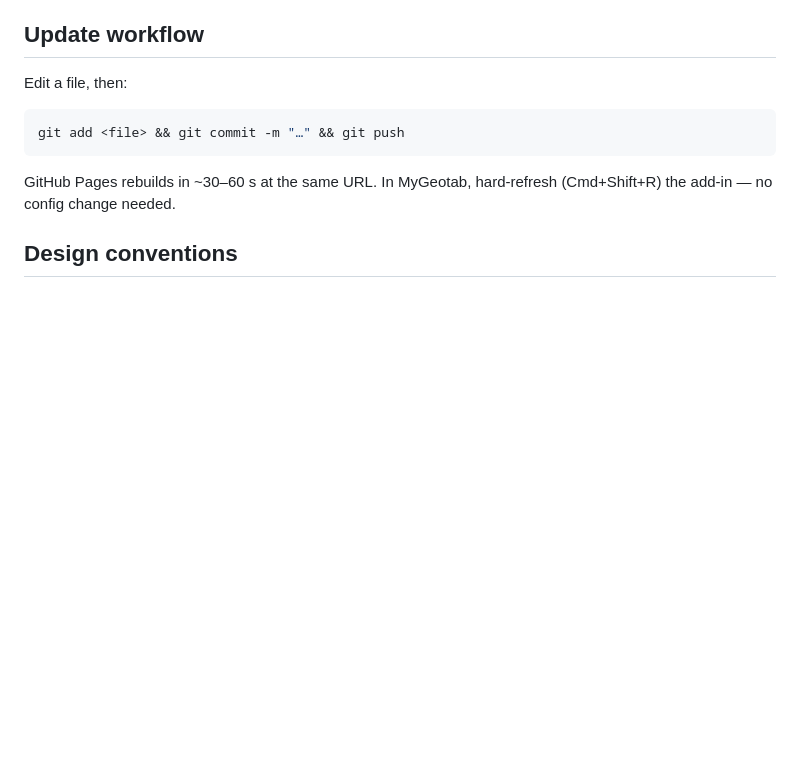
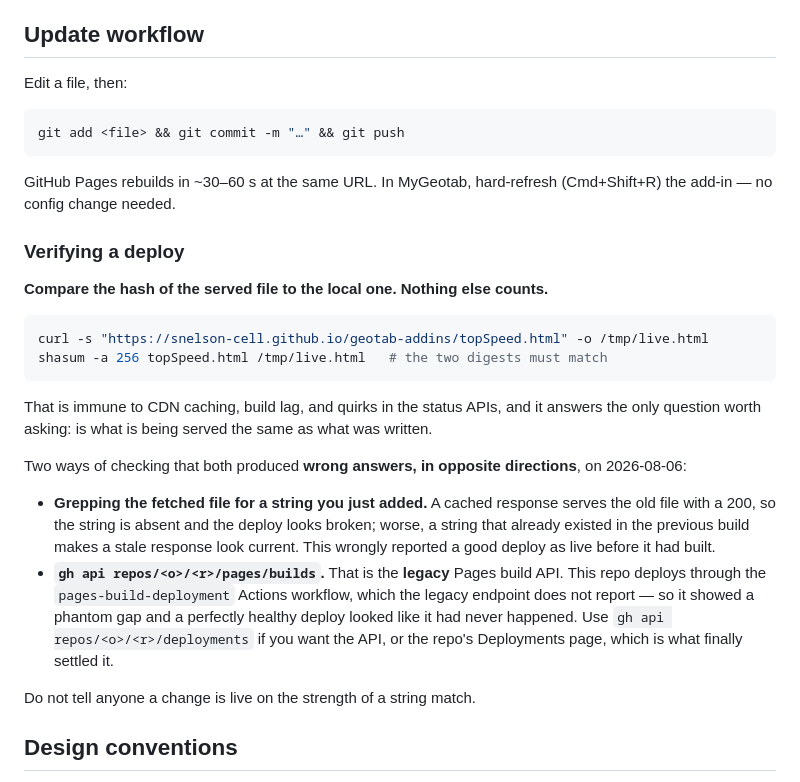
Before and after one commit to snelson-cell/geotab-addins, a Markdown page: README.md, the part around the change. Drawn GitHub-style; blank space fills up the shorter version.

Commit message:
README: how to verify a deploy, and two checks that lie
Hash-compare the served file against the local one. A string grep cannot tell
a cached old response from a fresh one, and gh api .../pages/builds reports
only legacy builds — not the pages-build-deployment Actions workflow this repo
actually uses. Both produced wrong answers today, in opposite directions: the
first called an unbuilt deploy live, the second called a live deploy missing.

````diff
--- a/README.md
+++ b/README.md
@@ -49,6 +49,36 @@ git add <file> && git commit -m "…" && git push
 
 GitHub Pages rebuilds in ~30–60 s at the same URL. In MyGeotab, hard-refresh
 (Cmd+Shift+R) the add-in — no config change needed.
+
+### Verifying a deploy
+
+**Compare the hash of the served file to the local one. Nothing else counts.**
+
+```bash
+curl -s "https://snelson-cell.github.io/geotab-addins/topSpeed.html" -o /tmp/live.html
+shasum -a 256 topSpeed.html /tmp/live.html   # the two digests must match
+```
+
+That is immune to CDN caching, build lag, and quirks in the status APIs, and it
+answers the only question worth asking: is what is being served the same as what
+was written.
+
+Two ways of checking that both produced **wrong answers, in opposite
+directions**, on 2026-08-06:
+
+- **Grepping the fetched file for a string you just added.** A cached response
+  serves the old file with a 200, so the string is absent and the deploy looks
+  broken; worse, a string that already existed in the previous build makes a
+  stale response look current. This wrongly reported a good deploy as live
+  before it had built.
+- **`gh api repos/<o>/<r>/pages/builds`.** That is the **legacy** Pages build
+  API. This repo deploys through the `pages-build-deployment` Actions workflow,
+  which the legacy endpoint does not report — so it showed a phantom gap and a
+  perfectly healthy deploy looked like it had never happened. Use
+  `gh api repos/<o>/<r>/deployments` if you want the API, or the repo's
+  Deployments page, which is what finally settled it.
+
+Do not tell anyone a change is live on the strength of a string match.
 
 ## Design conventions
 
````
